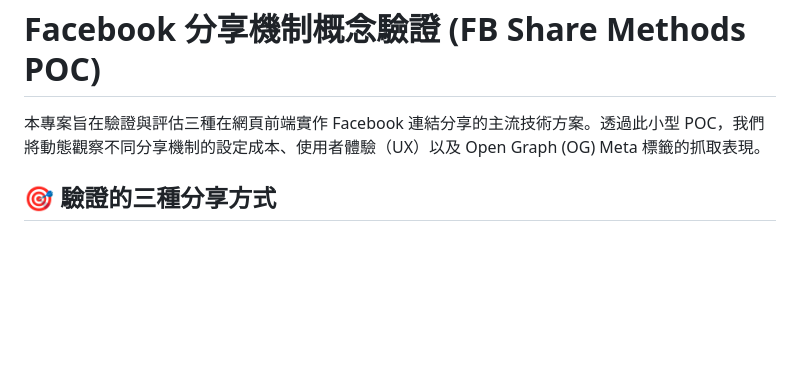
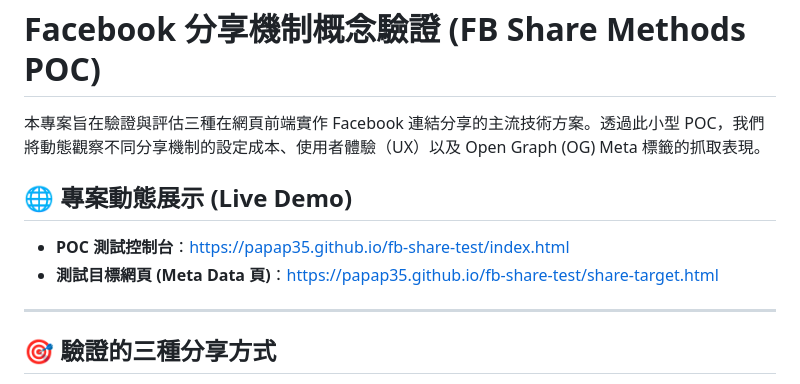
Before and after one commit to papap35/fb-share-test, a Markdown page: README.md, the part around the change. GitHub-like rendering; blank space fills up the shorter version.

Commit message:
Add live demo section to README
Added live demo links for project showcase.

```diff
--- a/README.md
+++ b/README.md
@@ -2,6 +2,12 @@
 
 本專案旨在驗證與評估三種在網頁前端實作 Facebook 連結分享的主流技術方案。透過此小型 POC，我們將動態觀察不同分享機制的設定成本、使用者體驗（UX）以及 Open Graph (OG) Meta 標籤的抓取表現。
 
+## 🌐 專案動態展示 (Live Demo)
+
+* **POC 測試控制台**：[https://papap35.github.io/fb-share-test/index.html](https://papap35.github.io/fb-share-test/index.html)
+* **測試目標網頁 (Meta Data 頁)**：[https://papap35.github.io/fb-share-test/share-target.html](https://papap35.github.io/fb-share-test/share-target.html)
+
+---
 ## 🎯 驗證的三種分享方式
 
 1. **Facebook JavaScript SDK (`FB.ui`)**：官方提供的重量級生態系方案，具備豐富的互動與回呼（Callback）機制。
```
